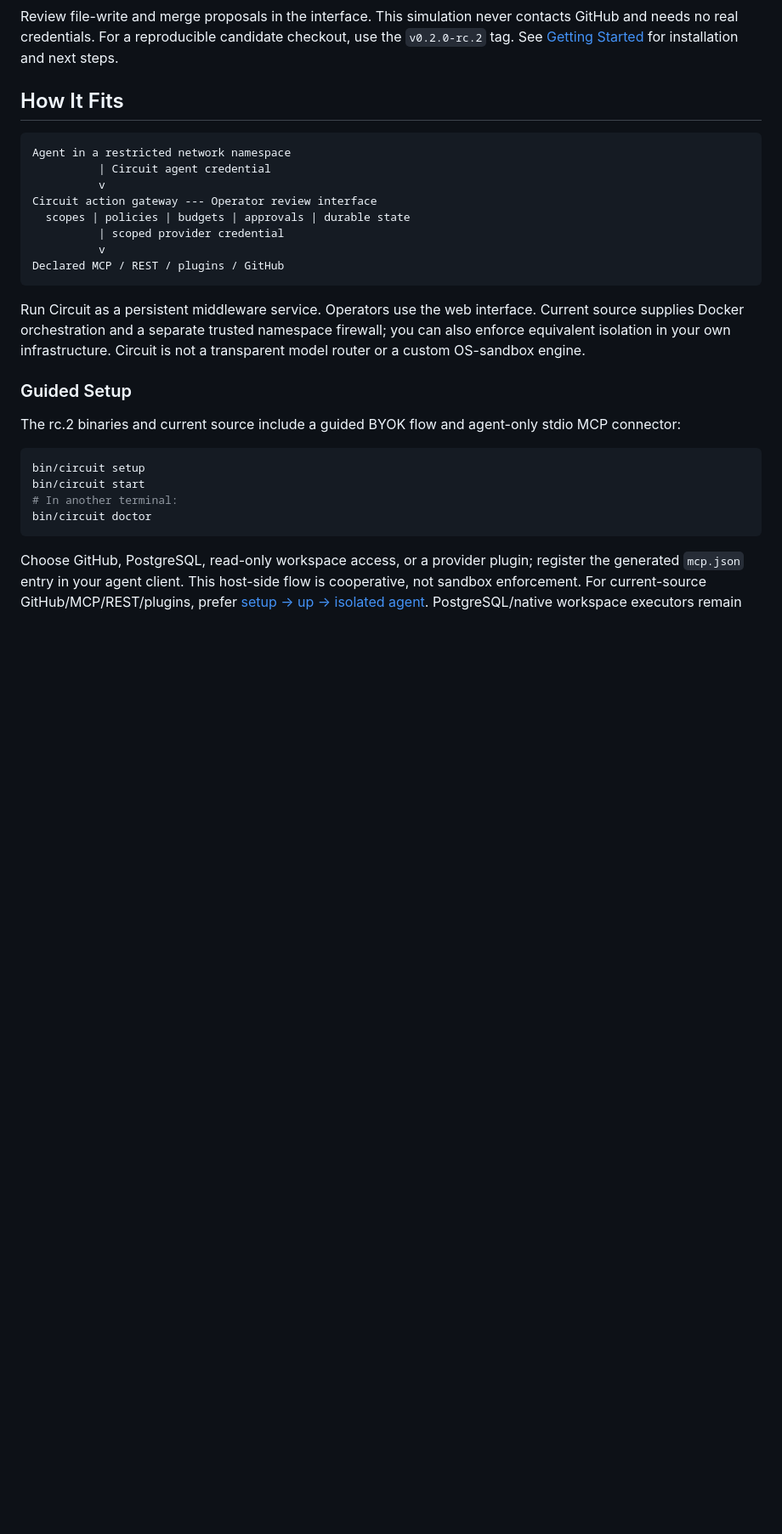
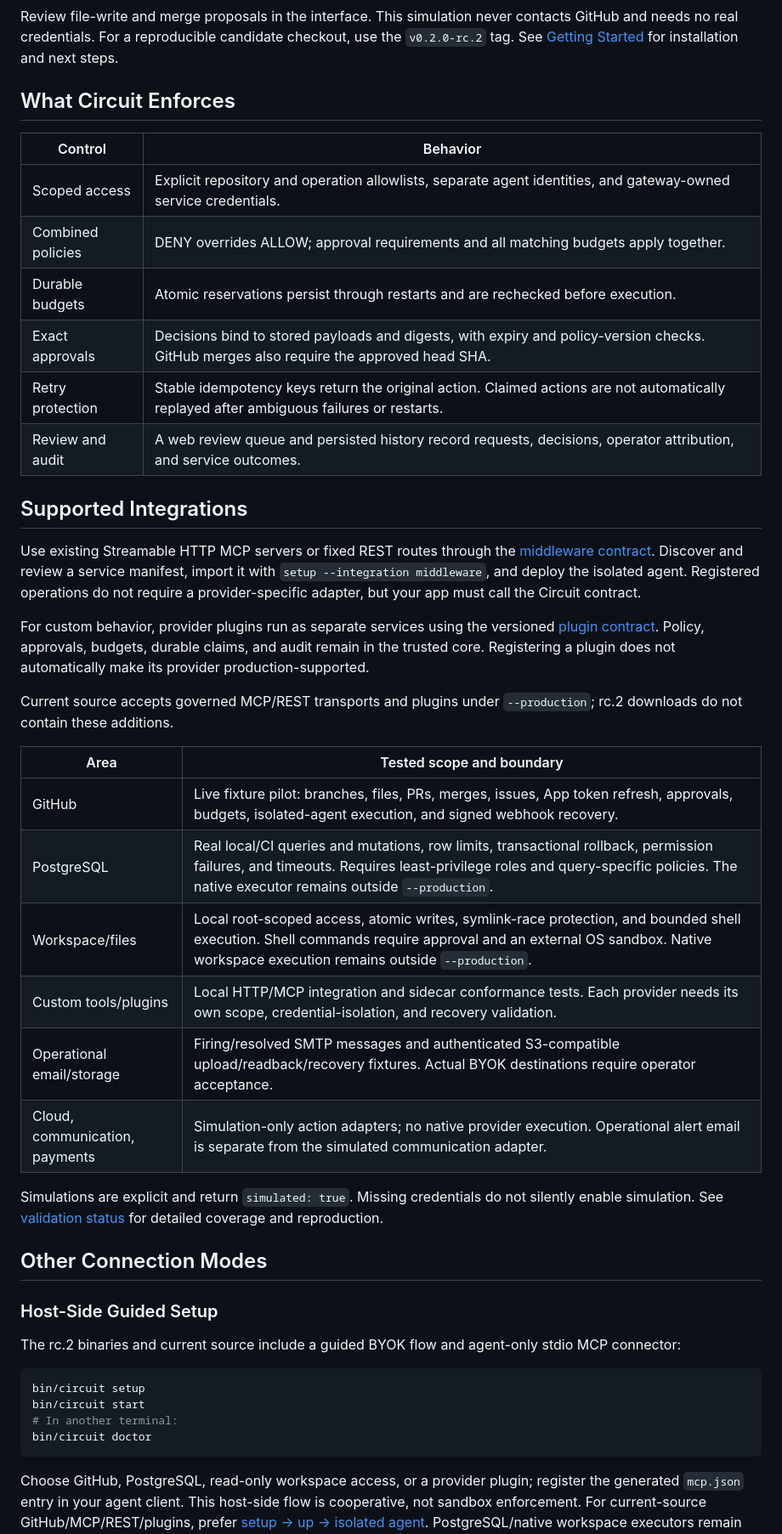
Before and after one commit to hgayan7/circuit, a Markdown page: README.md, the part around one of its changes. Shown at 85% size. GitHub-like rendering; blank space fills up the shorter version.

````diff
--- a/README.md
+++ b/README.md
@@ -45,22 +127,39 @@ python3 examples/github-agent.py --demo
 
 Review file-write and merge proposals in the interface. This simulation never contacts GitHub and needs no real credentials. For a reproducible candidate checkout, use the `v0.2.0-rc.2` tag. See [Getting Started](docs/getting-started.md) for installation and next steps.
 
-## How It Fits
+## What Circuit Enforces
 
-```text
-Agent in a restricted network namespace
-          | Circuit agent credential
-          v
-Circuit action gateway --- Operator review interface
-  scopes | policies | budgets | approvals | durable state
-          | scoped provider credential
-          v
-Declared MCP / REST / plugins / GitHub
-```
+| Control | Behavior |
+| --- | --- |
+| Scoped access | Explicit repository and operation allowlists, separate agent identities, and gateway-owned service credentials. |
+| Combined policies | DENY overrides ALLOW; approval requirements and all matching budgets apply together. |
+| Durable budgets | Atomic reservations persist through restarts and are rechecked before execution. |
+| Exact approvals | Decisions bind to stored payloads and digests, with expiry and policy-version checks. GitHub merges also require the approved head SHA. |
+| Retry protection | Stable idempotency keys return the original action. Claimed actions are not automatically replayed after ambiguous failures or restarts. |
+| Review and audit | A web review queue and persisted history record requests, decisions, operator attribution, and service outcomes. |
 
-Run Circuit as a persistent middleware service. Operators use the web interface. Current source supplies Docker orchestration and a separate trusted namespace firewall; you can also enforce equivalent isolation in your own infrastructure. Circuit is not a transparent model router or a custom OS-sandbox engine.
+## Supported Integrations
 
-### Guided Setup
+Use existing Streamable HTTP MCP servers or fixed REST routes through the [middleware contract](docs/middleware.md). Discover and review a service manifest, import it with `setup --integration middleware`, and deploy the isolated agent. Registered operations do not require a provider-specific adapter, but your app must call the Circuit contract.
+
+For custom behavior, provider plugins run as separate services using the versioned [plugin contract](docs/plugin-contract.md). Policy, approvals, budgets, durable claims, and audit remain in the trusted core. Registering a plugin does not automatically make its provider production-supported.
+
+Current source accepts governed MCP/REST transports and plugins under `--production`; rc.2 downloads do not contain these additions.
+
+| Area | Tested scope and boundary |
+| --- | --- |
+| GitHub | Live fixture pilot: branches, files, PRs, merges, issues, App token refresh, approvals, budgets, isolated-agent execution, and signed webhook recovery. |
+| PostgreSQL | Real local/CI queries and mutations, row limits, transactional rollback, permission failures, and timeouts. Requires least-privilege roles and query-specific policies. The native executor remains outside `--production`. |
+| Workspace/files | Local root-scoped access, atomic writes, symlink-race protection, and bounded shell execution. Shell commands require approval and an external OS sandbox. Native workspace execution remains outside `--production`. |
+| Custom tools/plugins | Local HTTP/MCP integration and sidecar conformance tests. Each provider needs its own scope, credential-isolation, and recovery validation. |
+| Operational email/storage | Firing/resolved SMTP messages and authenticated S3-compatible upload/readback/recovery fixtures. Actual BYOK destinations require operator acceptance. |
+| Cloud, communication, payments | Simulation-only action adapters; no native provider execution. Operational alert email is separate from the simulated communication adapter. |
+
+Simulations are explicit and return `simulated: true`. Missing credentials do not silently enable simulation. See [validation status](docs/validation-status.md) for detailed coverage and reproduction.
+
+## Other Connection Modes
+
+### Host-Side Guided Setup
 
 The rc.2 binaries and current source include a guided BYOK flow and agent-only stdio MCP connector:
 
````
Also changed, not shown: other parts of README.md (+122 -49 lines).
